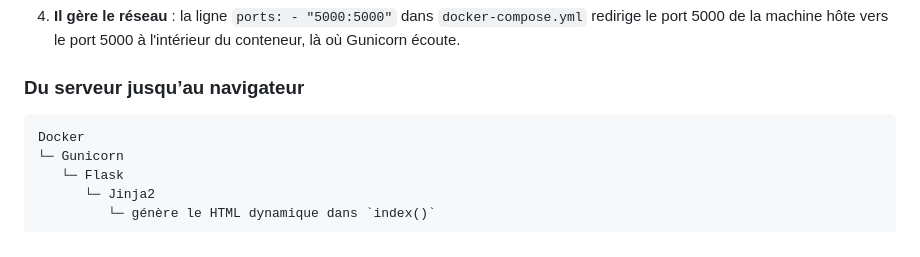
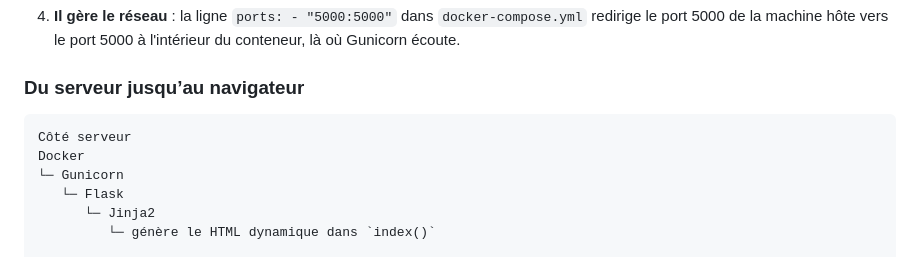
Before and after one commit to philippe86220/Web-Radio-with-Python-and-Docker, a Markdown page: README_FR.md, the part around the change. GitHub-like rendering.

Commit message:
Add server-side architecture diagram to README_FR.md

````diff
--- a/README_FR.md
+++ b/README_FR.md
@@ -243,6 +243,7 @@ template Jinja2. Il se situe à un niveau complètement différent : celui de
 
 ### Du serveur jusqu’au navigateur
 ```
+Côté serveur
 Docker
 └─ Gunicorn
    └─ Flask
````
